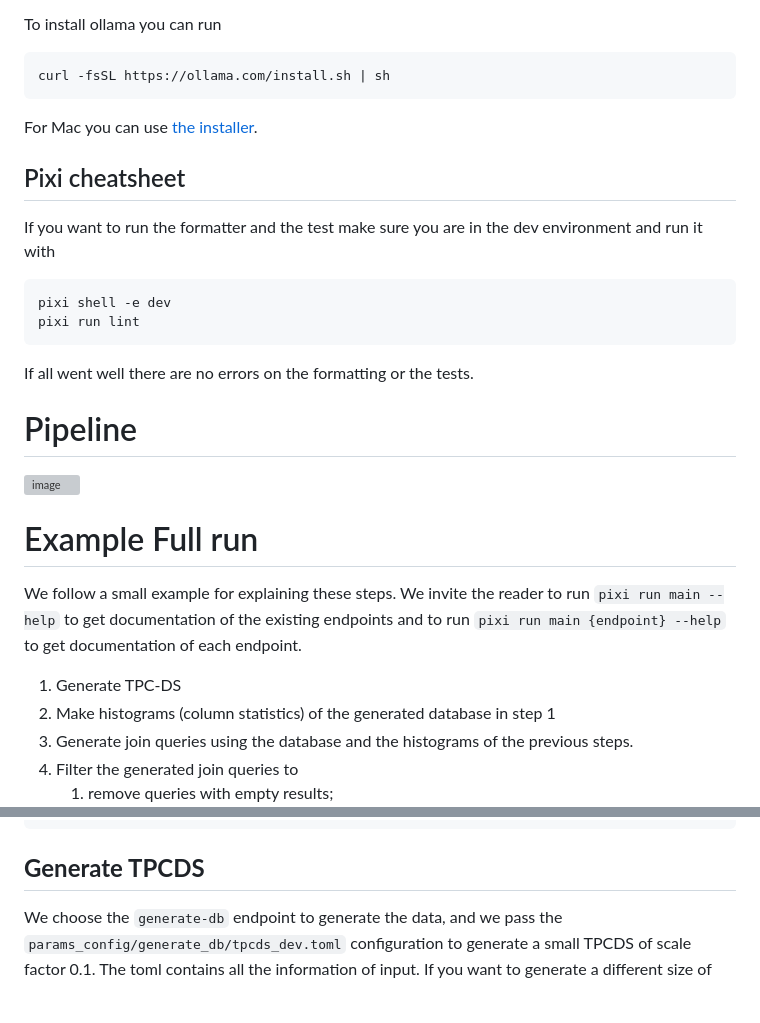
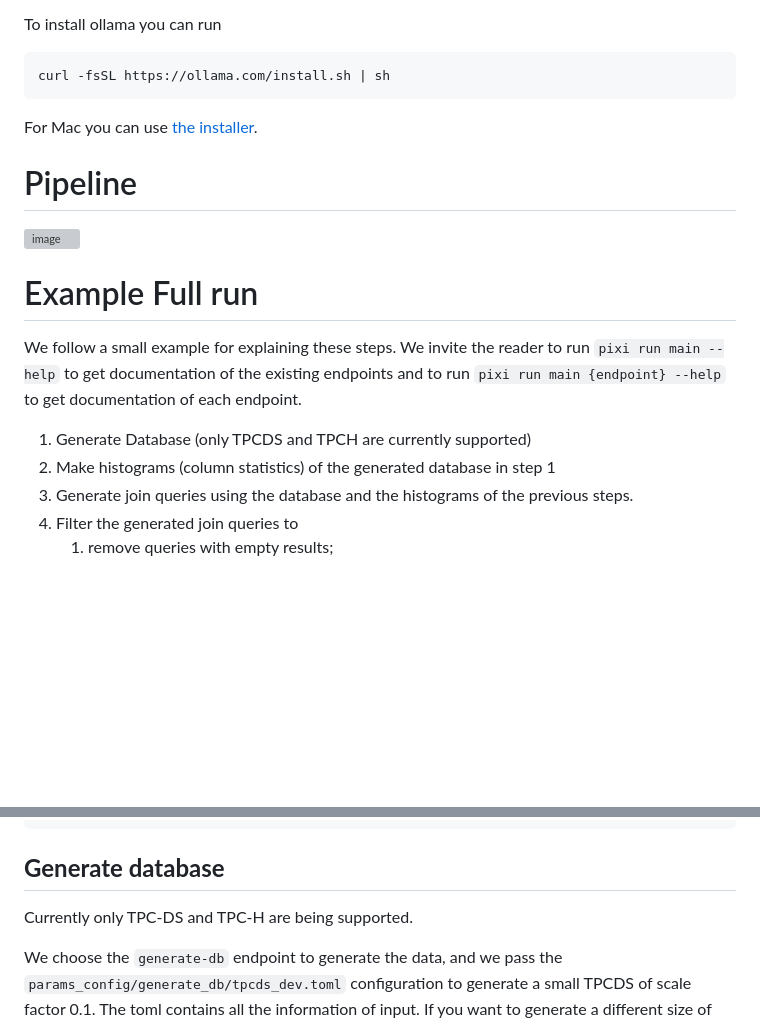
Before and after one commit to Matematikoi/query-generator, a Markdown page: README.md, 2 parts joined by grey strips. Drawn GitHub-style; blank space fills up the shorter version; grey boxes are pictures that could not be loaded.

Commit message:
Updates limitations on database generation

````diff
--- a/README.md
+++ b/README.md
@@ -32,15 +32,6 @@ curl -fsSL https://ollama.com/install.sh | sh
 
 For Mac you can use [the installer](https://ollama.com/download/mac).
 
-## Pixi cheatsheet
-If you want to run the formatter and the test make sure you are in the
-dev environment and run it with
-
-```bash
-pixi shell -e dev
-pixi run lint
-```
-If all went well there are no errors on the formatting or the tests.
 # Pipeline
 ![image](https://matematikoi.github.io/org/images/pipeline_query_generation.png)
 
@@ -51,7 +42,7 @@ We follow a small example for explaining these steps. We invite the reader
 to run `pixi run main --help` to get documentation of the existing endpoints
 and to run `pixi run main {endpoint} --help` to get documentation of each
 endpoint.
-1. Generate TPC-DS
+1. Generate Database (only TPCDS and TPCH are currently supported)
 1. Make histograms (column statistics) of the generated database in step 1
 1. Generate join queries using the database and the histograms of the previous steps.
 1. Filter the generated join queries to
@@ -74,7 +65,9 @@ pixi run main extensions-and-llm -c params_config/extensions_and_llms/tpcds_dev.
 pixi run main fix-transform -c params_config/fix_transform/tpcds_dev.toml
 ```
 
-## **Generate TPCDS**
+## **Generate database**
+
+Currently only TPC-DS and TPC-H are being supported.
 
 We choose the `generate-db` endpoint to generate the data, and we pass
 the `params_config/generate_db/tpcds_dev.toml` configuration to
````
